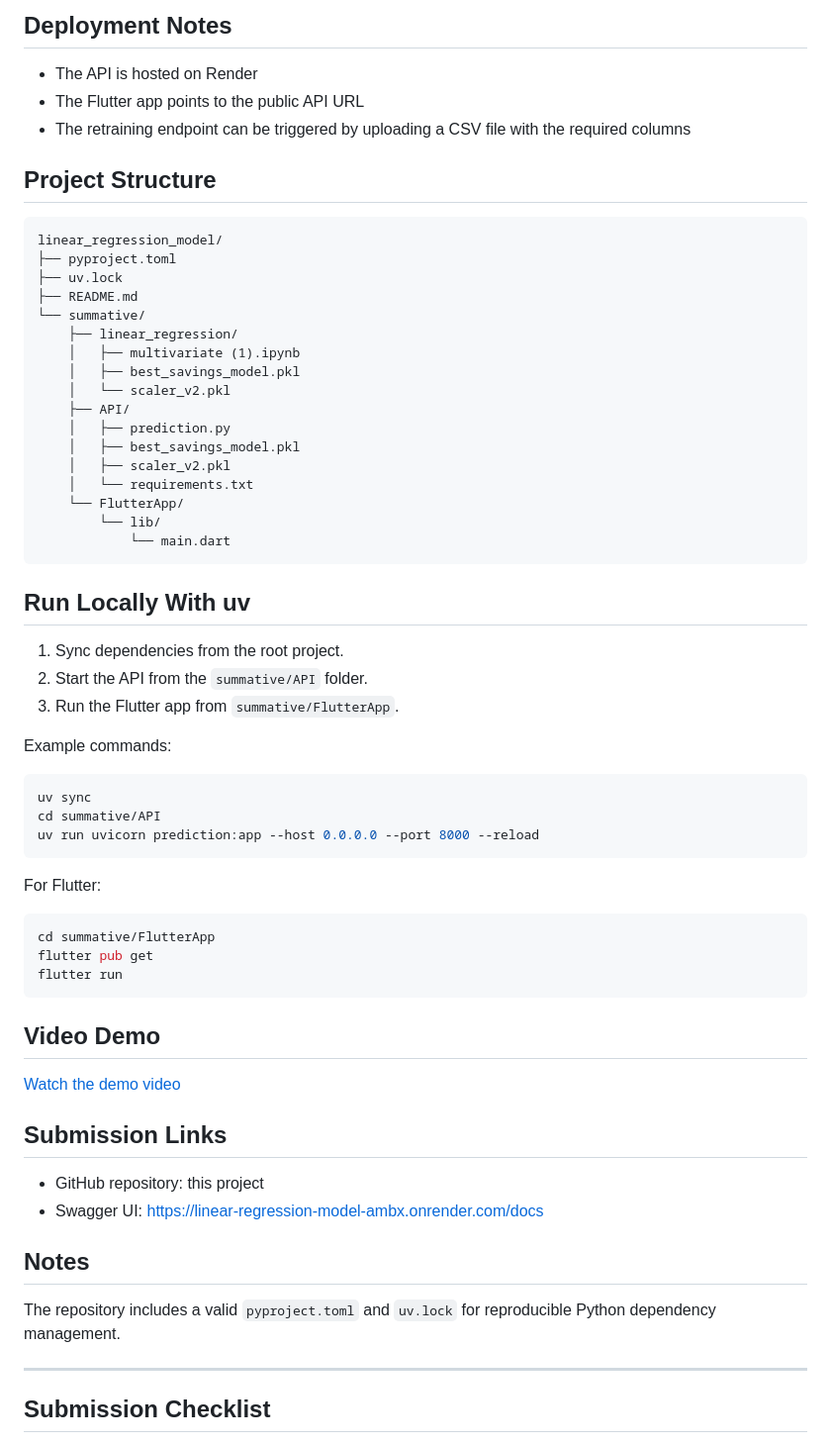
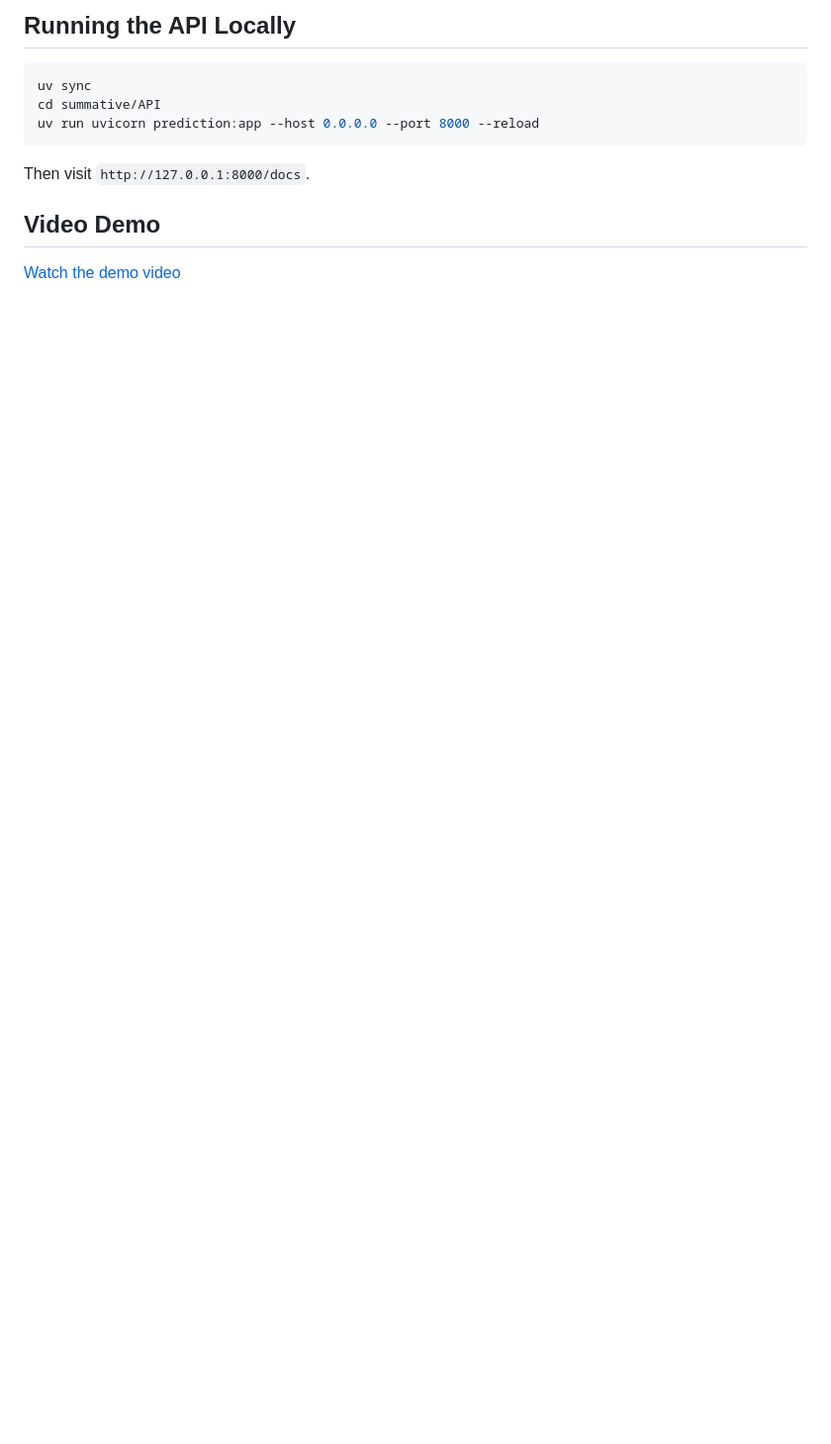
Before and after one commit to Reginah24/linear_regression_model, a Markdown page: README.md, the part around one of its changes. Shown at 99% size. GitHub-like rendering; blank space fills up the shorter version.

````diff
--- a/README.md
+++ b/README.md
@@ -134,64 +76,11 @@ The Flutter app sends a POST request to the deployed API and displays the result
 
-## Deployment Notes
-- The API is hosted on Render
-- The Flutter app points to the public API URL
-- The retraining endpoint can be triggered by uploading a CSV file with the required columns
-
-## Project Structure
-```text
-linear_regression_model/
-├── pyproject.toml
-├── uv.lock
-├── README.md
-└── summative/
-	├── linear_regression/
-	│   ├── multivariate (1).ipynb
-	│   ├── best_savings_model.pkl
-	│   └── scaler_v2.pkl
-	├── API/
-	│   ├── prediction.py
-	│   ├── best_savings_model.pkl
-	│   ├── scaler_v2.pkl
-	│   └── requirements.txt
-	└── FlutterApp/
-		└── lib/
-			└── main.dart
-```
-
-## Run Locally With uv
-1. Sync dependencies from the root project.
-2. Start the API from the `summative/API` folder.
-3. Run the Flutter app from `summative/FlutterApp`.
-
-Example commands:
-
+## Running the API Locally
 ```bash
 uv sync
 cd summative/API
 uv run uvicorn prediction:app --host 0.0.0.0 --port 8000 --reload
 ```
-
-For Flutter:
-
-```bash
-cd summative/FlutterApp
-flutter pub get
-flutter run
-```
+Then visit `http://127.0.0.1:8000/docs`.
 
 ## Video Demo
 [Watch the demo video](https://youtu.be/hg9T_qG7_Cw)
-
-
-
-## Submission Links
-- GitHub repository: this project
-- Swagger UI: https://linear-regression-model-ambx.onrender.com/docs
-
-## Notes
-The repository includes a valid `pyproject.toml` and `uv.lock` for reproducible Python dependency management.
-
----
-
-## Submission Checklist
-
````
Also changed, not shown: other parts of README.md (+47 -121 lines).
